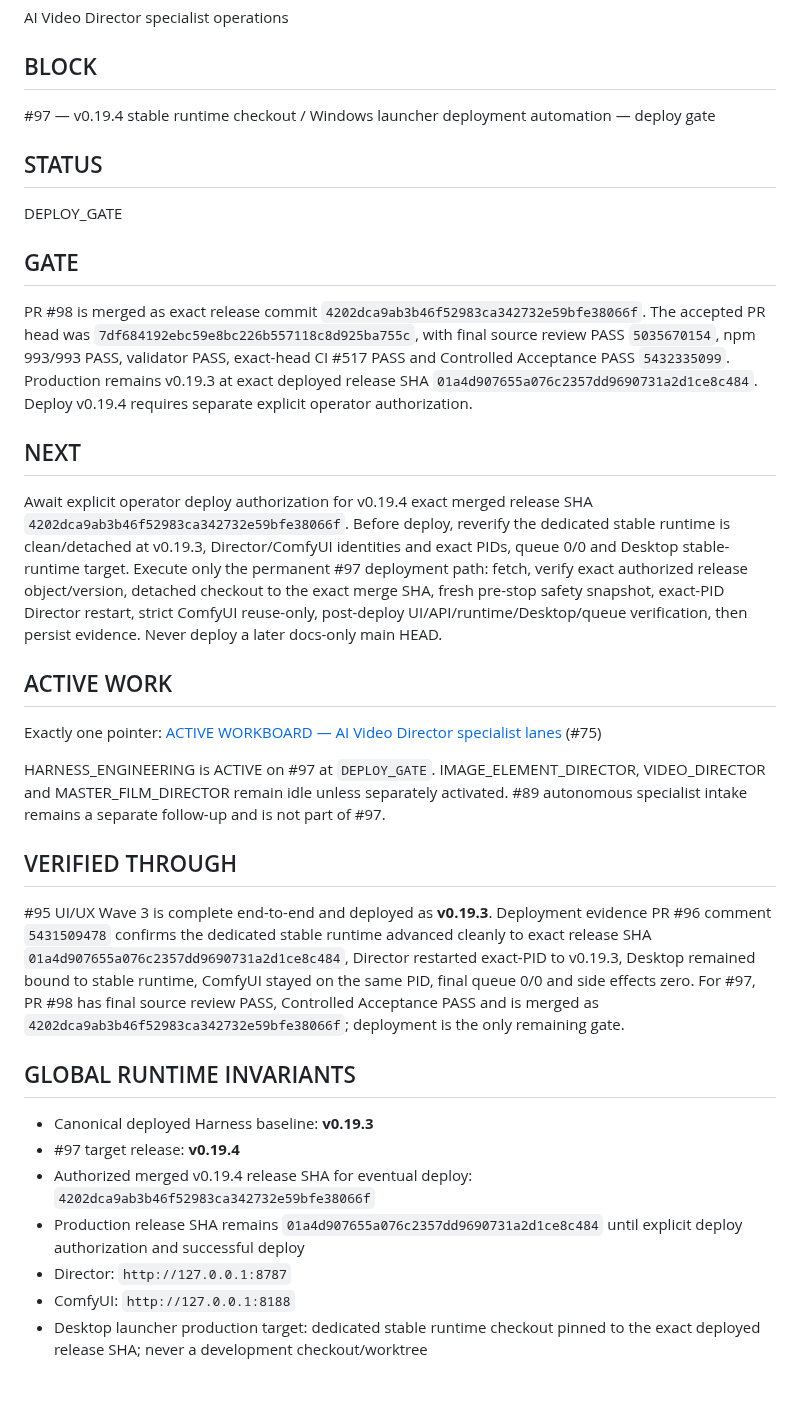
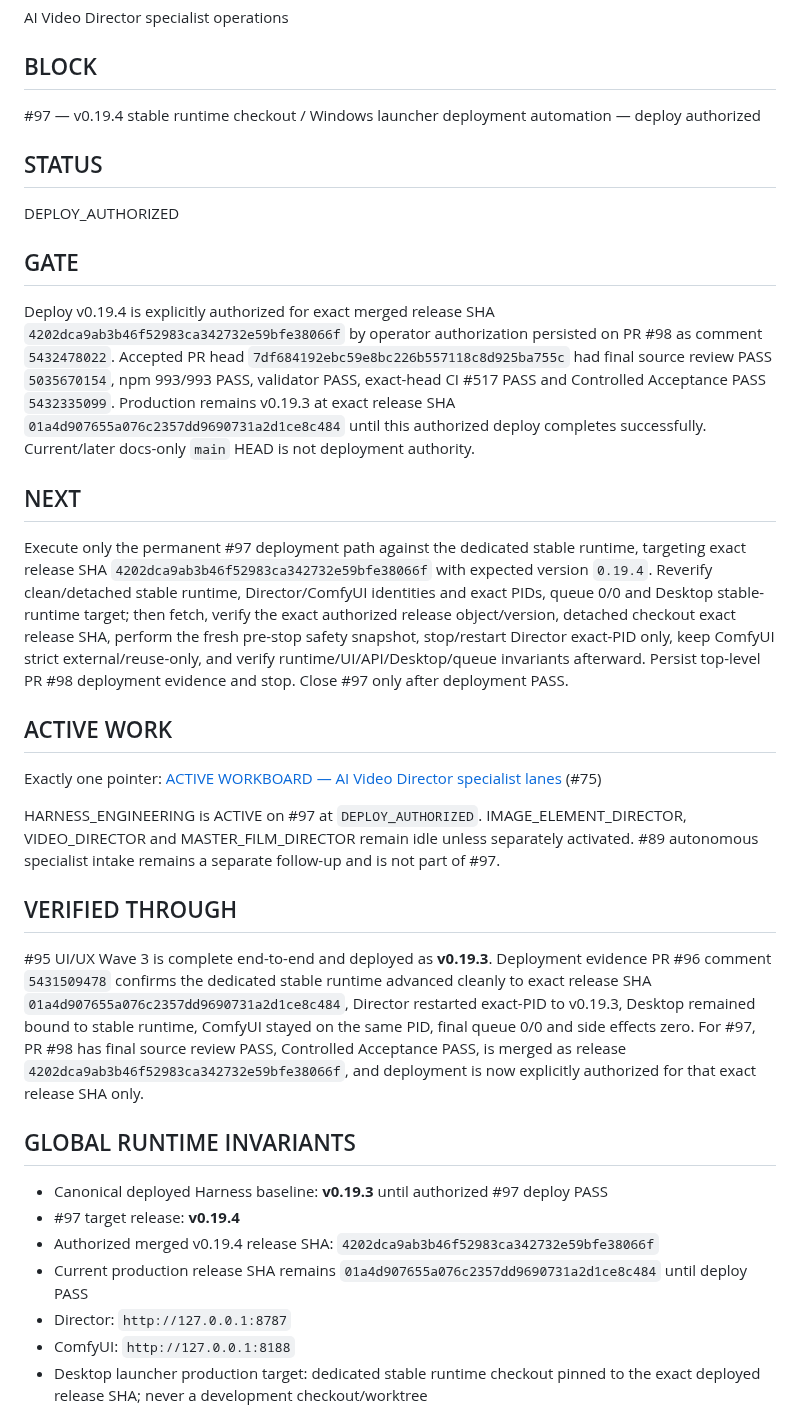
Before and after one commit to mrhz1973/ai-video-director, a Markdown page: docs/runtime/CURRENT_FRONTIER.md, the part around the change. Rendered like a GitHub page; blank space fills up the shorter version.

Commit message:
docs: authorize #97 v0.19.4 deploy

```diff
--- a/docs/runtime/CURRENT_FRONTIER.md
+++ b/docs/runtime/CURRENT_FRONTIER.md
@@ -22,36 +22,36 @@ AI Video Director specialist operations
 
 ## BLOCK
 
-#97 — v0.19.4 stable runtime checkout / Windows launcher deployment automation — deploy gate
+#97 — v0.19.4 stable runtime checkout / Windows launcher deployment automation — deploy authorized
 
 ## STATUS
 
-DEPLOY_GATE
+DEPLOY_AUTHORIZED
 
 ## GATE
 
-PR #98 is merged as exact release commit `4202dca9ab3b46f52983ca342732e59bfe38066f`. The accepted PR head was `7df684192ebc59e8bc226b557118c8d925ba755c`, with final source review PASS `5035670154`, npm 993/993 PASS, validator PASS, exact-head CI #517 PASS and Controlled Acceptance PASS `5432335099`. Production remains v0.19.3 at exact deployed release SHA `01a4d907655a076c2357dd9690731a2d1ce8c484`. Deploy v0.19.4 requires separate explicit operator authorization.
+Deploy v0.19.4 is explicitly authorized for exact merged release SHA `4202dca9ab3b46f52983ca342732e59bfe38066f` by operator authorization persisted on PR #98 as comment `5432478022`. Accepted PR head `7df684192ebc59e8bc226b557118c8d925ba755c` had final source review PASS `5035670154`, npm 993/993 PASS, validator PASS, exact-head CI #517 PASS and Controlled Acceptance PASS `5432335099`. Production remains v0.19.3 at exact release SHA `01a4d907655a076c2357dd9690731a2d1ce8c484` until this authorized deploy completes successfully. Current/later docs-only `main` HEAD is not deployment authority.
 
 ## NEXT
 
-Await explicit operator deploy authorization for v0.19.4 exact merged release SHA `4202dca9ab3b46f52983ca342732e59bfe38066f`. Before deploy, reverify the dedicated stable runtime is clean/detached at v0.19.3, Director/ComfyUI identities and exact PIDs, queue 0/0 and Desktop stable-runtime target. Execute only the permanent #97 deployment path: fetch, verify exact authorized release object/version, detached checkout to the exact merge SHA, fresh pre-stop safety snapshot, exact-PID Director restart, strict ComfyUI reuse-only, post-deploy UI/API/runtime/Desktop/queue verification, then persist evidence. Never deploy a later docs-only main HEAD.
+Execute only the permanent #97 deployment path against the dedicated stable runtime, targeting exact release SHA `4202dca9ab3b46f52983ca342732e59bfe38066f` with expected version `0.19.4`. Reverify clean/detached stable runtime, Director/ComfyUI identities and exact PIDs, queue 0/0 and Desktop stable-runtime target; then fetch, verify the exact authorized release object/version, detached checkout exact release SHA, perform the fresh pre-stop safety snapshot, stop/restart Director exact-PID only, keep ComfyUI strict external/reuse-only, and verify runtime/UI/API/Desktop/queue invariants afterward. Persist top-level PR #98 deployment evidence and stop. Close #97 only after deployment PASS.
 
 ## ACTIVE WORK
 
 Exactly one pointer: [ACTIVE WORKBOARD — AI Video Director specialist lanes](https://github.com/mrhz1973/ai-video-director/issues/75) (#75)
 
-HARNESS_ENGINEERING is ACTIVE on #97 at `DEPLOY_GATE`. IMAGE_ELEMENT_DIRECTOR, VIDEO_DIRECTOR and MASTER_FILM_DIRECTOR remain idle unless separately activated. #89 autonomous specialist intake remains a separate follow-up and is not part of #97.
+HARNESS_ENGINEERING is ACTIVE on #97 at `DEPLOY_AUTHORIZED`. IMAGE_ELEMENT_DIRECTOR, VIDEO_DIRECTOR and MASTER_FILM_DIRECTOR remain idle unless separately activated. #89 autonomous specialist intake remains a separate follow-up and is not part of #97.
 
 ## VERIFIED THROUGH
 
-#95 UI/UX Wave 3 is complete end-to-end and deployed as **v0.19.3**. Deployment evidence PR #96 comment `5431509478` confirms the dedicated stable runtime advanced cleanly to exact release SHA `01a4d907655a076c2357dd9690731a2d1ce8c484`, Director restarted exact-PID to v0.19.3, Desktop remained bound to stable runtime, ComfyUI stayed on the same PID, final queue 0/0 and side effects zero. For #97, PR #98 has final source review PASS, Controlled Acceptance PASS and is merged as `4202dca9ab3b46f52983ca342732e59bfe38066f`; deployment is the only remaining gate.
+#95 UI/UX Wave 3 is complete end-to-end and deployed as **v0.19.3**. Deployment evidence PR #96 comment `5431509478` confirms the dedicated stable runtime advanced cleanly to exact release SHA `01a4d907655a076c2357dd9690731a2d1ce8c484`, Director restarted exact-PID to v0.19.3, Desktop remained bound to stable runtime, ComfyUI stayed on the same PID, final queue 0/0 and side effects zero. For #97, PR #98 has final source review PASS, Controlled Acceptance PASS, is merged as release `4202dca9ab3b46f52983ca342732e59bfe38066f`, and deployment is now explicitly authorized for that exact release SHA only.
 
 ## GLOBAL RUNTIME INVARIANTS
 
-- Canonical deployed Harness baseline: **v0.19.3**
+- Canonical deployed Harness baseline: **v0.19.3** until authorized #97 deploy PASS
 - #97 target release: **v0.19.4**
-- Authorized merged v0.19.4 release SHA for eventual deploy: `4202dca9ab3b46f52983ca342732e59bfe38066f`
-- Production release SHA remains `01a4d907655a076c2357dd9690731a2d1ce8c484` until explicit deploy authorization and successful deploy
+- Authorized merged v0.19.4 release SHA: `4202dca9ab3b46f52983ca342732e59bfe38066f`
+- Current production release SHA remains `01a4d907655a076c2357dd9690731a2d1ce8c484` until deploy PASS
 - Director: `http://127.0.0.1:8787`
 - ComfyUI: `http://127.0.0.1:8188`
 - Desktop launcher production target: dedicated stable runtime checkout pinned to the exact deployed release SHA; never a development checkout/worktree
```
